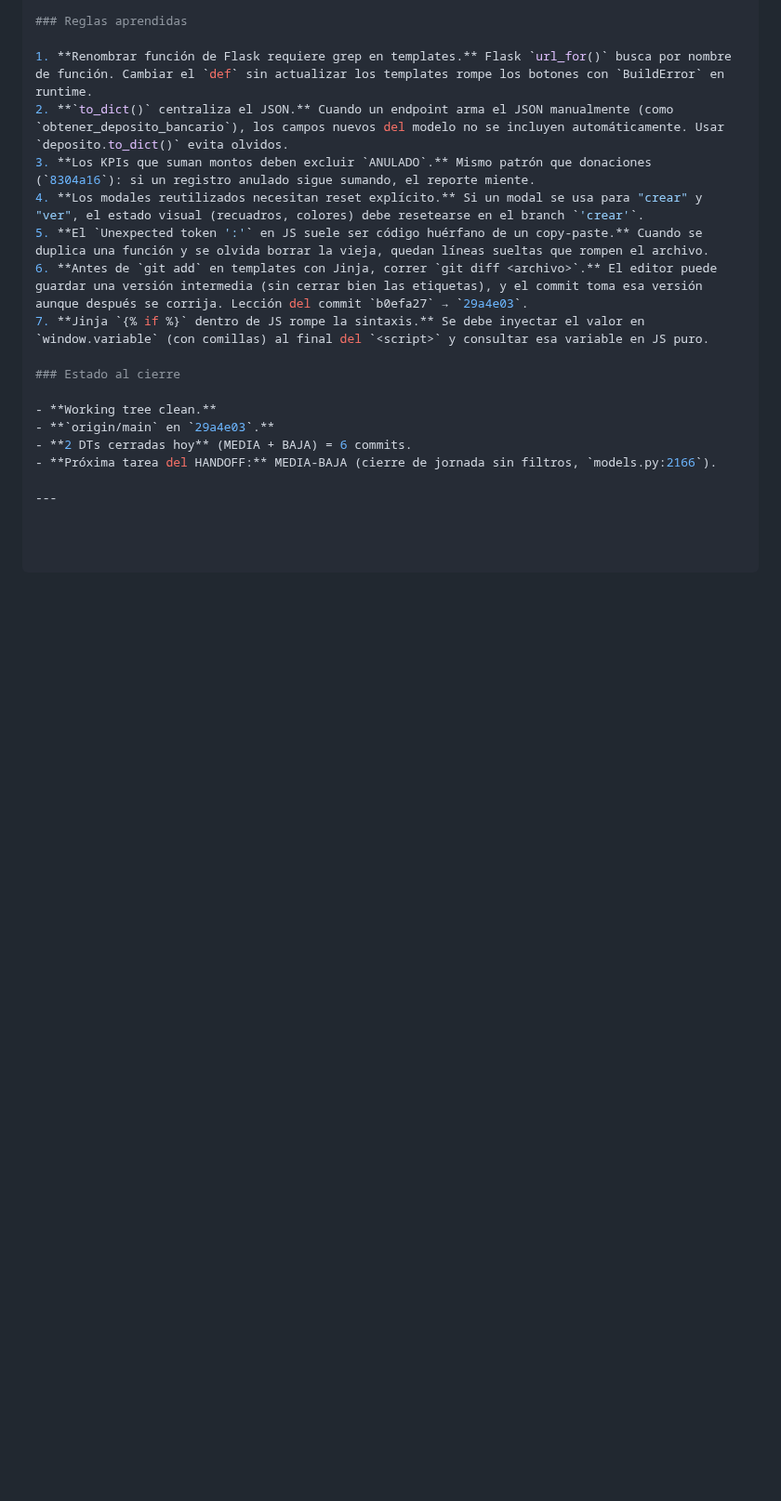
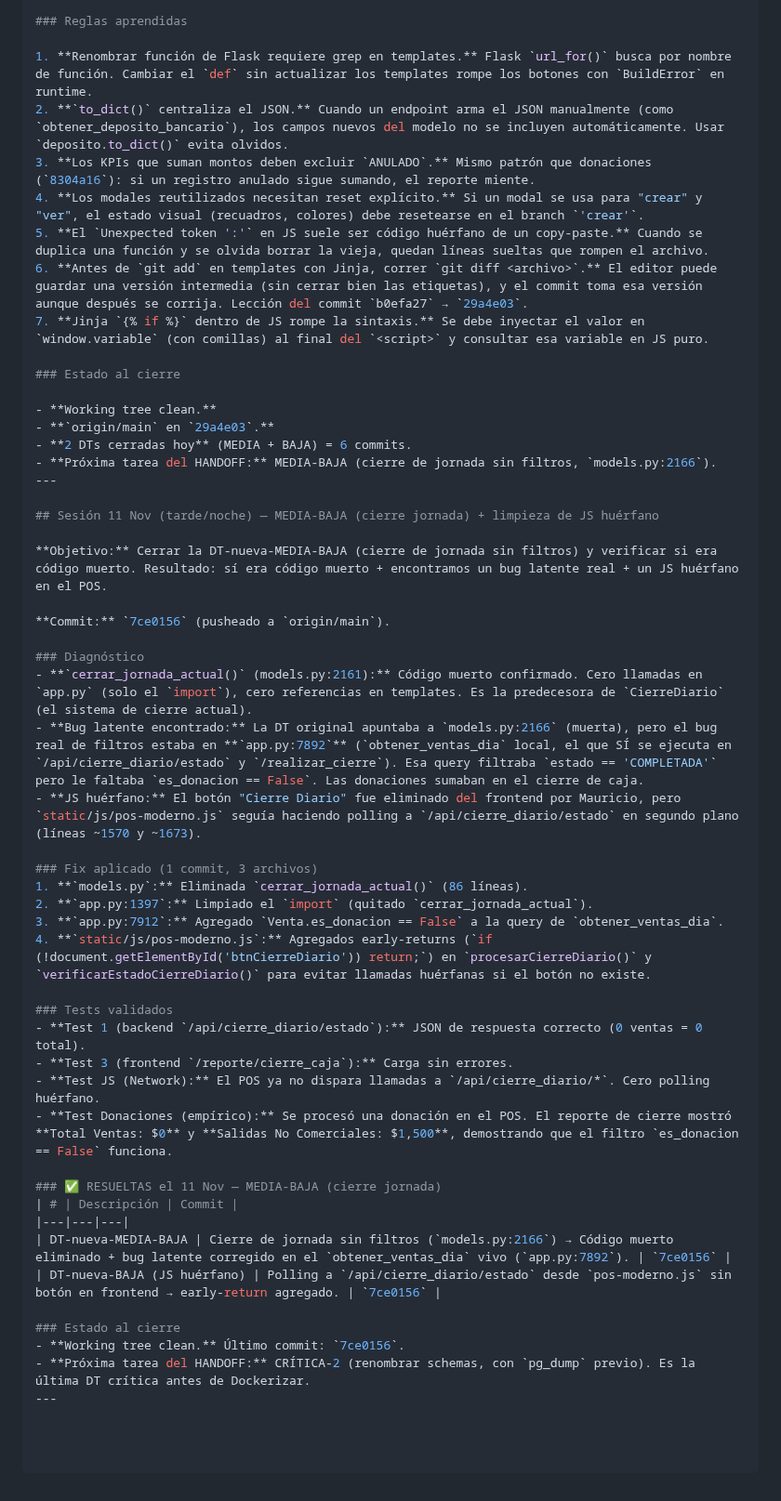
Before and after one commit to mauricioaea/bakery-erp, a Markdown page: bitacora/2026-11-sesiones.md, the part around the change. Shown at 93% size. Rendered like a GitHub page; blank space fills up the shorter version.

```diff
--- a/bitacora/2026-11-sesiones.md
+++ b/bitacora/2026-11-sesiones.md
@@ -723,5 +723,38 @@ Próxima tarea: MEDIA (desconciliación + ANULADO + whitelist en depósitos banc
 - **`origin/main` en `29a4e03`.**
 - **2 DTs cerradas hoy** (MEDIA + BAJA) = 6 commits.
 - **Próxima tarea del HANDOFF:** MEDIA-BAJA (cierre de jornada sin filtros, `models.py:2166`).
+---
 
+## Sesión 11 Nov (tarde/noche) — MEDIA-BAJA (cierre jornada) + limpieza de JS huérfano
+
+**Objetivo:** Cerrar la DT-nueva-MEDIA-BAJA (cierre de jornada sin filtros) y verificar si era código muerto. Resultado: sí era código muerto + encontramos un bug latente real + un JS huérfano en el POS.
+
+**Commit:** `7ce0156` (pusheado a `origin/main`).
+
+### Diagnóstico
+- **`cerrar_jornada_actual()` (models.py:2161):** Código muerto confirmado. Cero llamadas en `app.py` (solo el `import`), cero referencias en templates. Es la predecesora de `CierreDiario` (el sistema de cierre actual).
+- **Bug latente encontrado:** La DT original apuntaba a `models.py:2166` (muerta), pero el bug real de filtros estaba en **`app.py:7892`** (`obtener_ventas_dia` local, el que SÍ se ejecuta en `/api/cierre_diario/estado` y `/realizar_cierre`). Esa query filtraba `estado == 'COMPLETADA'` pero le faltaba `es_donacion == False`. Las donaciones sumaban en el cierre de caja.
+- **JS huérfano:** El botón "Cierre Diario" fue eliminado del frontend por Mauricio, pero `static/js/pos-moderno.js` seguía haciendo polling a `/api/cierre_diario/estado` en segundo plano (líneas ~1570 y ~1673).
+
+### Fix aplicado (1 commit, 3 archivos)
+1. **`models.py`:** Eliminada `cerrar_jornada_actual()` (86 líneas).
+2. **`app.py:1397`:** Limpiado el `import` (quitado `cerrar_jornada_actual`).
+3. **`app.py:7912`:** Agregado `Venta.es_donacion == False` a la query de `obtener_ventas_dia`.
+4. **`static/js/pos-moderno.js`:** Agregados early-returns (`if (!document.getElementById('btnCierreDiario')) return;`) en `procesarCierreDiario()` y `verificarEstadoCierreDiario()` para evitar llamadas huérfanas si el botón no existe.
+
+### Tests validados
+- **Test 1 (backend `/api/cierre_diario/estado`):** JSON de respuesta correcto (0 ventas = 0 total).
+- **Test 3 (frontend `/reporte/cierre_caja`):** Carga sin errores.
+- **Test JS (Network):** El POS ya no dispara llamadas a `/api/cierre_diario/*`. Cero polling huérfano.
+- **Test Donaciones (empírico):** Se procesó una donación en el POS. El reporte de cierre mostró **Total Ventas: $0** y **Salidas No Comerciales: $1,500**, demostrando que el filtro `es_donacion == False` funciona.
+
+### ✅ RESUELTAS el 11 Nov — MEDIA-BAJA (cierre jornada)
+| # | Descripción | Commit |
+|---|---|---|
+| DT-nueva-MEDIA-BAJA | Cierre de jornada sin filtros (`models.py:2166`) → Código muerto eliminado + bug latente corregido en el `obtener_ventas_dia` vivo (`app.py:7892`). | `7ce0156` |
+| DT-nueva-BAJA (JS huérfano) | Polling a `/api/cierre_diario/estado` desde `pos-moderno.js` sin botón en frontend → early-return agregado. | `7ce0156` |
+
+### Estado al cierre
+- **Working tree clean.** Último commit: `7ce0156`.
+- **Próxima tarea del HANDOFF:** CRÍTICA-2 (renombrar schemas, con `pg_dump` previo). Es la última DT crítica antes de Dockerizar.
 ---
```
Also changed, not shown: HANDOFF.md (+12 -10 lines).
